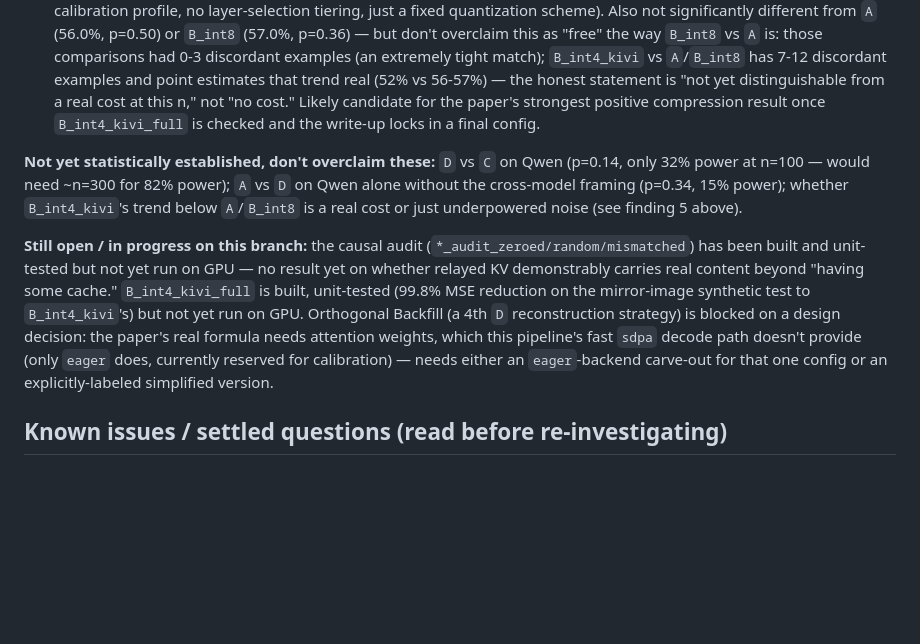
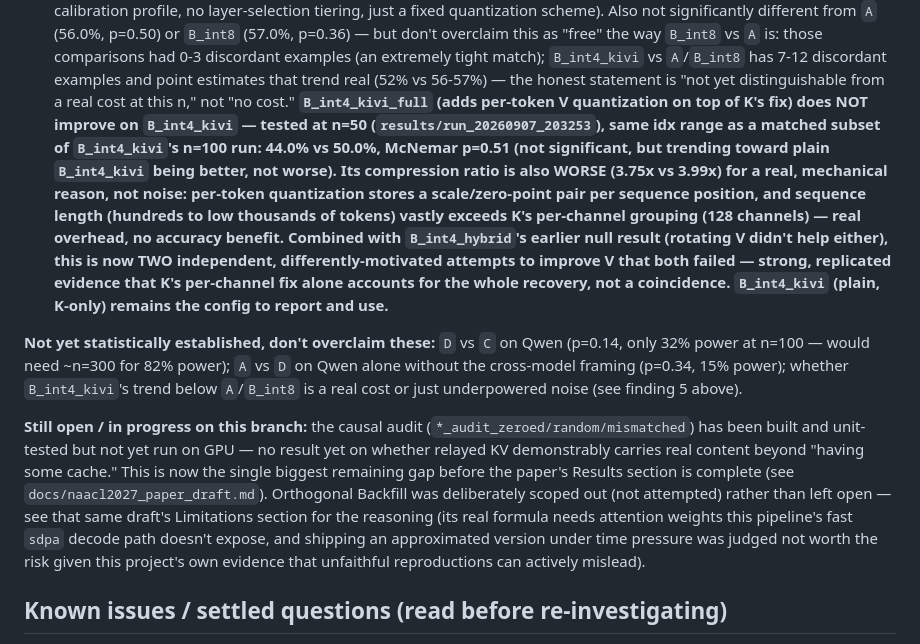
Before and after one commit to LakshyaPachisia12/LAKV, a Markdown page: CLAUDE.md, the part around the change. Rendered like a GitHub page; blank space fills up the shorter version.

```diff
--- a/CLAUDE.md
+++ b/CLAUDE.md
@@ -199,9 +199,21 @@ don't just trust this summary if more data has come in since):
    examples (an extremely tight match); `B_int4_kivi` vs `A`/`B_int8` has
    7-12 discordant examples and point estimates that trend real (52% vs
    56-57%) — the honest statement is "not yet distinguishable from a real
-   cost at this n," not "no cost." Likely candidate for the paper's
-   strongest positive compression result once `B_int4_kivi_full` is checked
-   and the write-up locks in a final config.
+   cost at this n," not "no cost." **`B_int4_kivi_full` (adds per-token V
+   quantization on top of K's fix) does NOT improve on `B_int4_kivi` — tested
+   at n=50 (`results/run_20260907_203253`), same idx range as a matched
+   subset of `B_int4_kivi`'s n=100 run: 44.0% vs 50.0%, McNemar p=0.51 (not
+   significant, but trending toward plain `B_int4_kivi` being better, not
+   worse). Its compression ratio is also WORSE (3.75x vs 3.99x) for a
+   real, mechanical reason, not noise: per-token quantization stores a
+   scale/zero-point pair per sequence position, and sequence length (hundreds
+   to low thousands of tokens) vastly exceeds K's per-channel grouping
+   (128 channels) — real overhead, no accuracy benefit. Combined with
+   `B_int4_hybrid`'s earlier null result (rotating V didn't help either),
+   this is now TWO independent, differently-motivated attempts to improve V
+   that both failed — strong, replicated evidence that K's per-channel fix
+   alone accounts for the whole recovery, not a coincidence.
+   `B_int4_kivi` (plain, K-only) remains the config to report and use.**
 
 **Not yet statistically established, don't overclaim these:** `D` vs `C` on
 Qwen (p=0.14, only 32% power at n=100 — would need ~n=300 for 82% power);
@@ -212,14 +224,15 @@ just underpowered noise (see finding 5 above).
 **Still open / in progress on this branch:** the causal audit
 (`*_audit_zeroed/random/mismatched`) has been built and unit-tested but not
 yet run on GPU — no result yet on whether relayed KV demonstrably carries
-real content beyond "having some cache." `B_int4_kivi_full` is built,
-unit-tested (99.8% MSE reduction on the mirror-image synthetic test to
-`B_int4_kivi`'s) but not yet run on GPU. Orthogonal Backfill (a 4th `D`
-reconstruction strategy) is blocked on a design decision: the paper's real
-formula needs attention weights, which this pipeline's fast `sdpa` decode
-path doesn't provide (only `eager` does, currently reserved for
-calibration) — needs either an `eager`-backend carve-out for that one config
-or an explicitly-labeled simplified version.
+real content beyond "having some cache." This is now the single biggest
+remaining gap before the paper's Results section is complete (see
+`docs/naacl2027_paper_draft.md`). Orthogonal Backfill was deliberately
+scoped out (not attempted) rather than left open — see that same draft's
+Limitations section for the reasoning (its real formula needs attention
+weights this pipeline's fast `sdpa` decode path doesn't expose, and
+shipping an approximated version under time pressure was judged not worth
+the risk given this project's own evidence that unfaithful reproductions
+can actively mislead).
 
 ## Known issues / settled questions (read before re-investigating)
 
```
Also changed, not shown: docs/naacl2027_paper_draft.md (+28 -9 lines).
